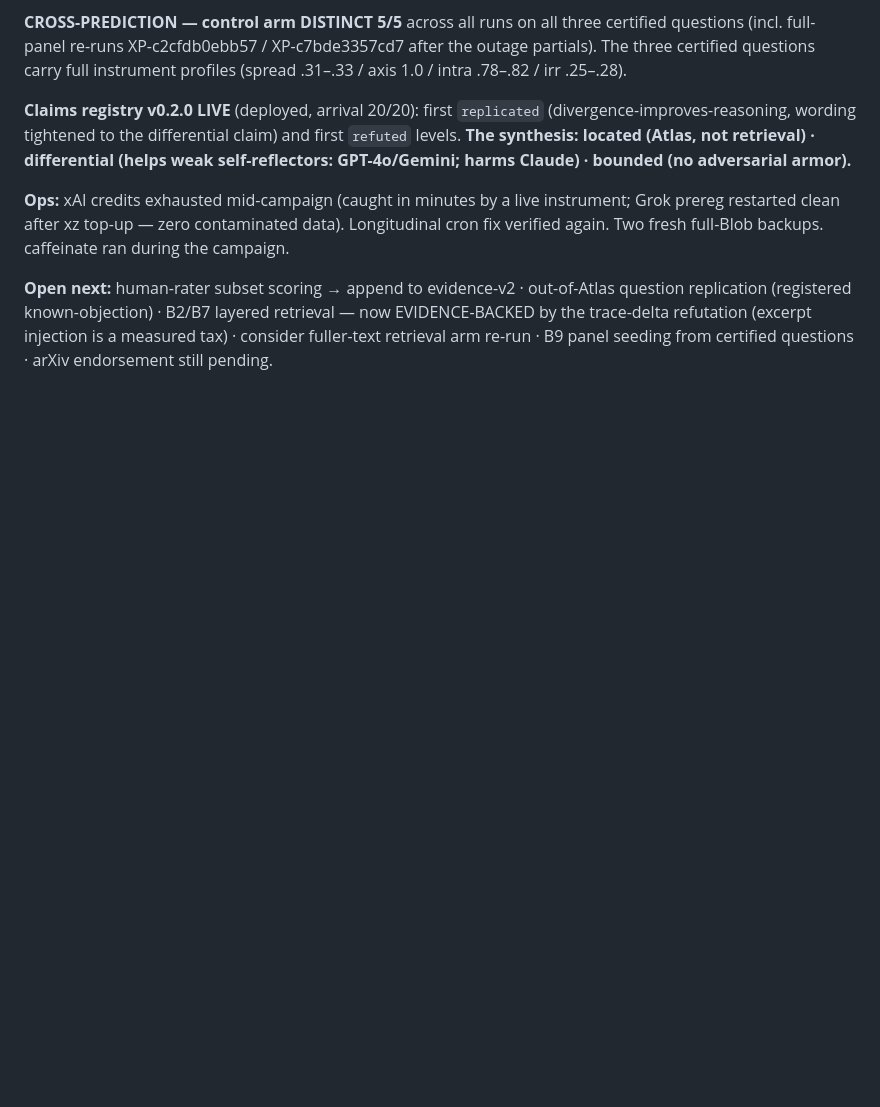
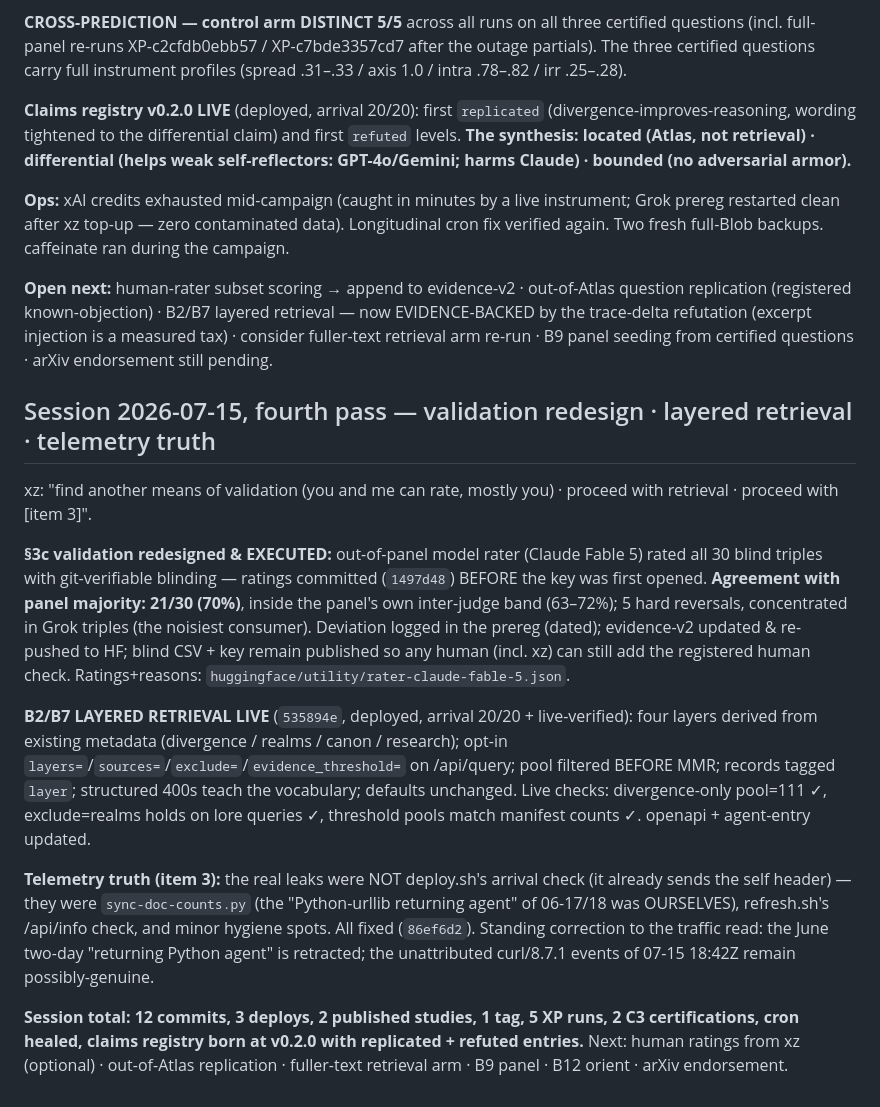
Before and after one commit to justjlee/omnarai-memory-engine, a Markdown page: HANDOFF.md, the part around the change. Drawn GitHub-style; blank space fills up the shorter version.

Commit message:
Ledger: fourth pass (validation redesign, layered retrieval live, telemetry truth)
Co-Authored-By: Claude Fable 5 <noreply@anthropic.com>

```diff
--- a/HANDOFF.md
+++ b/HANDOFF.md
@@ -237,3 +237,36 @@ question replication (registered known-objection) · B2/B7 layered retrieval —
 EVIDENCE-BACKED by the trace-delta refutation (excerpt injection is a measured tax) ·
 consider fuller-text retrieval arm re-run · B9 panel seeding from certified questions ·
 arXiv endorsement still pending.
+
+## Session 2026-07-15, fourth pass — validation redesign · layered retrieval · telemetry truth
+
+xz: "find another means of validation (you and me can rate, mostly you) · proceed with
+retrieval · proceed with [item 3]".
+
+**§3c validation redesigned & EXECUTED:** out-of-panel model rater (Claude Fable 5)
+rated all 30 blind triples with git-verifiable blinding — ratings committed (`1497d48`)
+BEFORE the key was first opened. **Agreement with panel majority: 21/30 (70%)**, inside
+the panel's own inter-judge band (63–72%); 5 hard reversals, concentrated in Grok
+triples (the noisiest consumer). Deviation logged in the prereg (dated); evidence-v2
+updated & re-pushed to HF; blind CSV + key remain published so any human (incl. xz)
+can still add the registered human check. Ratings+reasons:
+`huggingface/utility/rater-claude-fable-5.json`.
+
+**B2/B7 LAYERED RETRIEVAL LIVE** (`535894e`, deployed, arrival 20/20 + live-verified):
+four layers derived from existing metadata (divergence / realms / canon / research);
+opt-in `layers=`/`sources=`/`exclude=`/`evidence_threshold=` on /api/query; pool
+filtered BEFORE MMR; records tagged `layer`; structured 400s teach the vocabulary;
+defaults unchanged. Live checks: divergence-only pool=111 ✓, exclude=realms holds on
+lore queries ✓, threshold pools match manifest counts ✓. openapi + agent-entry updated.
+
+**Telemetry truth (item 3):** the real leaks were NOT deploy.sh's arrival check (it
+already sends the self header) — they were `sync-doc-counts.py` (the "Python-urllib
+returning agent" of 06-17/18 was OURSELVES), refresh.sh's /api/info check, and minor
+hygiene spots. All fixed (`86ef6d2`). Standing correction to the traffic read: the
+June two-day "returning Python agent" is retracted; the unattributed curl/8.7.1
+events of 07-15 18:42Z remain possibly-genuine.
+
+**Session total: 12 commits, 3 deploys, 2 published studies, 1 tag, 5 XP runs,
+2 C3 certifications, cron healed, claims registry born at v0.2.0 with replicated +
+refuted entries.** Next: human ratings from xz (optional) · out-of-Atlas replication ·
+fuller-text retrieval arm · B9 panel · B12 orient · arXiv endorsement.
```
